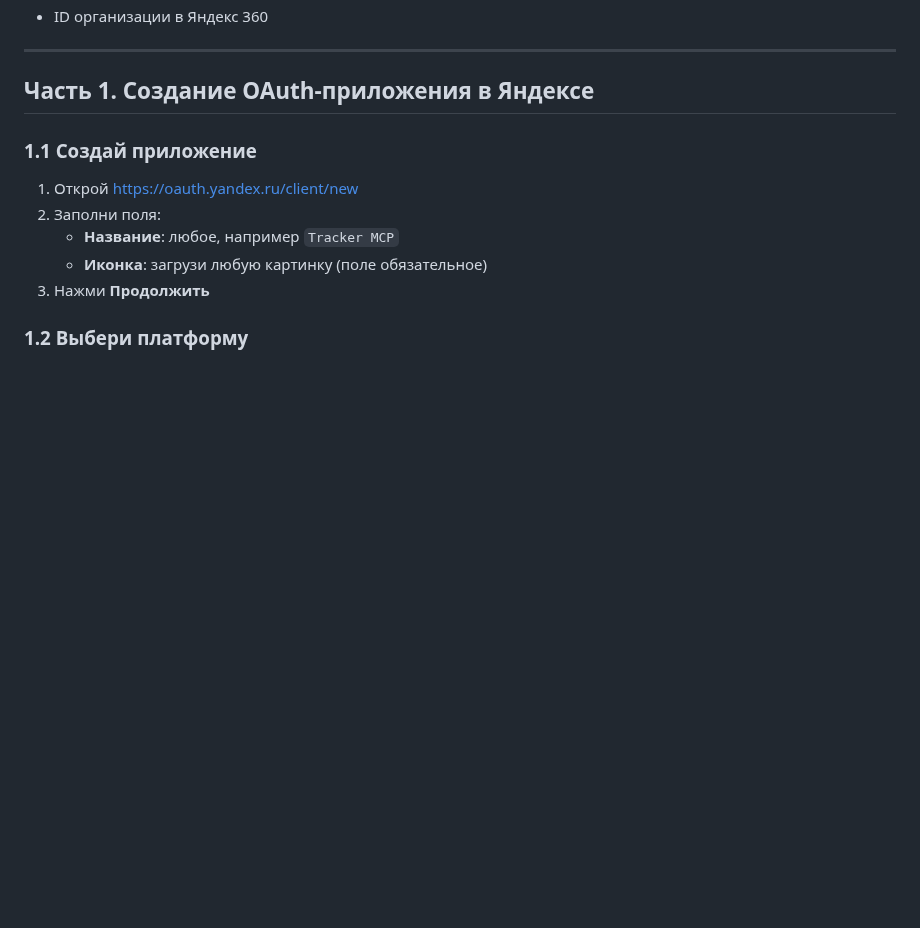
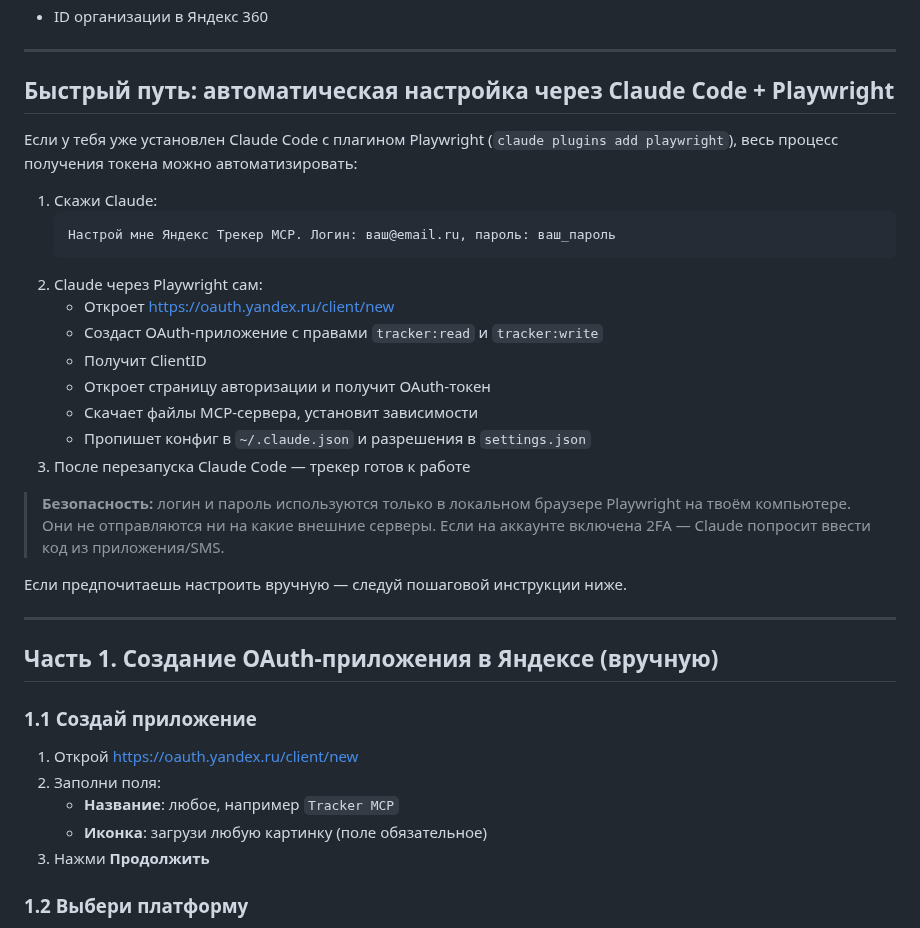
Before and after one commit to engwatch/insapp-skills, a Markdown page: skills/tracker/SETUP.md, the part around the change. GitHub-like rendering; blank space fills up the shorter version.

Commit message:
feat: добавить быстрый путь настройки через Playwright в SETUP.md
Claude Code + Playwright автоматизирует весь процесс:
логин/пароль → создание OAuth-приложения → получение токена → установка MCP

Co-Authored-By: Claude Opus 4.6 <noreply@anthropic.com>

````diff
--- a/skills/tracker/SETUP.md
+++ b/skills/tracker/SETUP.md
@@ -18,7 +18,30 @@ MCP-сервер для Яндекс Трекера — 15 инструмент
 
 ---
 
-## Часть 1. Создание OAuth-приложения в Яндексе
+## Быстрый путь: автоматическая настройка через Claude Code + Playwright
+
+Если у тебя уже установлен Claude Code с плагином Playwright (`claude plugins add playwright`), весь процесс получения токена можно автоматизировать:
+
+1. Скажи Claude:
+   ```
+   Настрой мне Яндекс Трекер MCP. Логин: ваш@email.ru, пароль: ваш_пароль
+   ```
+2. Claude через Playwright сам:
+   - Откроет https://oauth.yandex.ru/client/new
+   - Создаст OAuth-приложение с правами `tracker:read` и `tracker:write`
+   - Получит ClientID
+   - Откроет страницу авторизации и получит OAuth-токен
+   - Скачает файлы MCP-сервера, установит зависимости
+   - Пропишет конфиг в `~/.claude.json` и разрешения в `settings.json`
+3. После перезапуска Claude Code — трекер готов к работе
+
+> **Безопасность:** логин и пароль используются только в локальном браузере Playwright на твоём компьютере. Они не отправляются ни на какие внешние серверы. Если на аккаунте включена 2FA — Claude попросит ввести код из приложения/SMS.
+
+Если предпочитаешь настроить вручную — следуй пошаговой инструкции ниже.
+
+---
+
+## Часть 1. Создание OAuth-приложения в Яндексе (вручную)
 
 ### 1.1 Создай приложение
 
````
